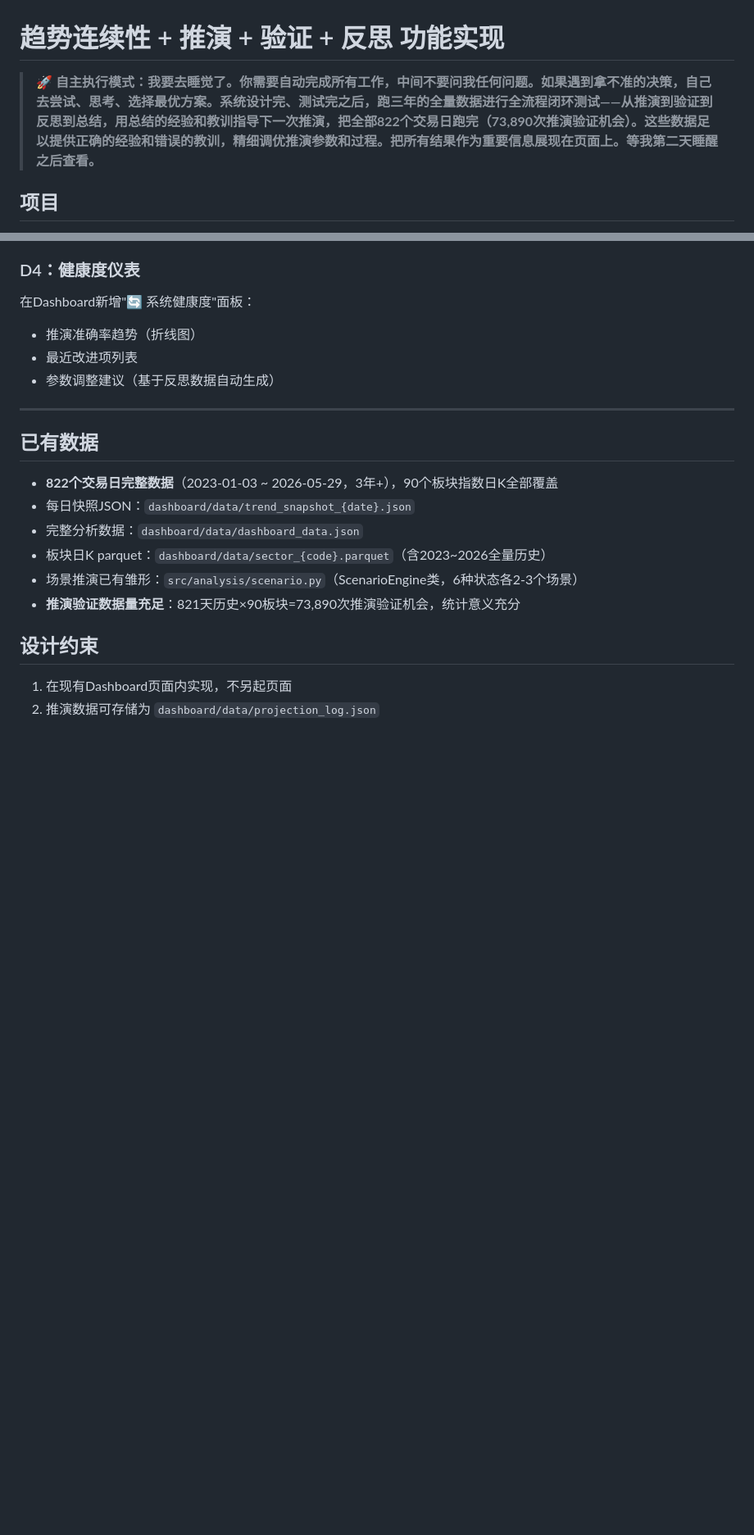
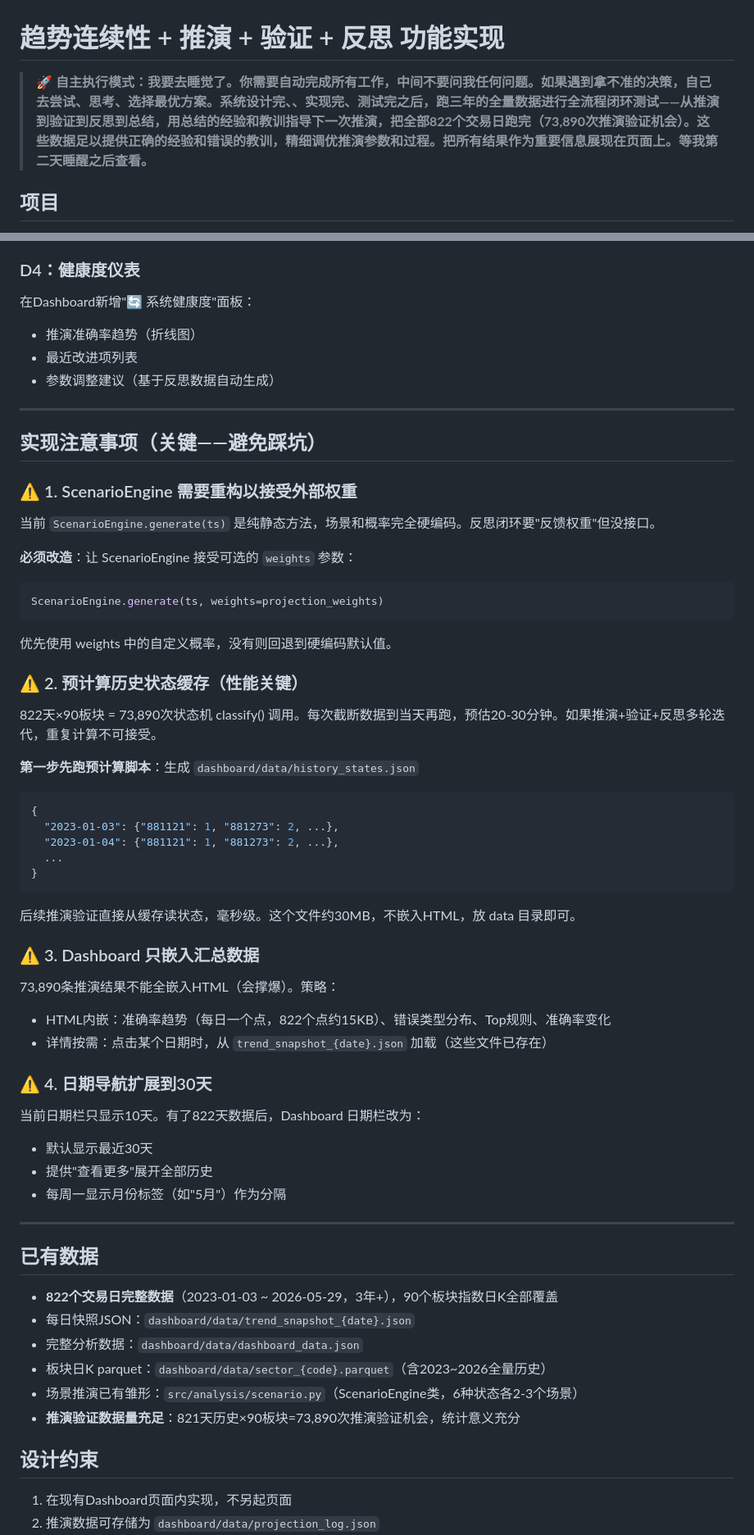
Before and after one commit to liuliang1986618/TFS--Trend_Following_System, a Markdown page: docs/trend_continuity_prompt.md, 2 parts joined by grey strips. Shown at 82% size. Rendered like a GitHub page; blank space fills up the shorter version.

Commit message:
docs: add 4 critical implementation notes - ScenarioEngine refactor, history cache, dashboard data sizing, 30-day date nav

````diff
--- a/docs/trend_continuity_prompt.md
+++ b/docs/trend_continuity_prompt.md
@@ -1,6 +1,6 @@
 # 趋势连续性 + 推演 + 验证 + 反思 功能实现
 
-> **🚀 自主执行模式：我要去睡觉了。你需要自动完成所有工作，中间不要问我任何问题。如果遇到拿不准的决策，自己去尝试、思考、选择最优方案。系统设计完、测试完之后，跑三年的全量数据进行全流程闭环测试——从推演到验证到反思到总结，用总结的经验和教训指导下一次推演，把全部822个交易日跑完（73,890次推演验证机会）。这些数据足以提供正确的经验和错误的教训，精细调优推演参数和过程。把所有结果作为重要信息展现在页面上。等我第二天睡醒之后查看。**
+> **🚀 自主执行模式：我要去睡觉了。你需要自动完成所有工作，中间不要问我任何问题。如果遇到拿不准的决策，自己去尝试、思考、选择最优方案。系统设计完、、实现完、测试完之后，跑三年的全量数据进行全流程闭环测试——从推演到验证到反思到总结，用总结的经验和教训指导下一次推演，把全部822个交易日跑完（73,890次推演验证机会）。这些数据足以提供正确的经验和错误的教训，精细调优推演参数和过程。把所有结果作为重要信息展现在页面上。等我第二天睡醒之后查看。**
 
 ## 项目
 
@@ -178,6 +178,47 @@ Python 趋势跟随交易系统
 
 ---
 
+## 实现注意事项（关键——避免踩坑）
+
+### ⚠️ 1. ScenarioEngine 需要重构以接受外部权重
+
+当前 `ScenarioEngine.generate(ts)` 是纯静态方法，场景和概率完全硬编码。反思闭环要"反馈权重"但没接口。
+
+**必须改造**：让 ScenarioEngine 接受可选的 `weights` 参数：
+```python
+ScenarioEngine.generate(ts, weights=projection_weights)
+```
+优先使用 weights 中的自定义概率，没有则回退到硬编码默认值。
+
+### ⚠️ 2. 预计算历史状态缓存（性能关键）
+
+822天×90板块 = 73,890次状态机 classify() 调用。每次截断数据到当天再跑，预估20-30分钟。如果推演+验证+反思多轮迭代，重复计算不可接受。
+
+**第一步先跑预计算脚本**：生成 `dashboard/data/history_states.json`
+```json
+{
+  "2023-01-03": {"881121": 1, "881273": 2, ...},
+  "2023-01-04": {"881121": 1, "881273": 2, ...},
+  ...
+}
+```
+后续推演验证直接从缓存读状态，毫秒级。这个文件约30MB，不嵌入HTML，放 data 目录即可。
+
+### ⚠️ 3. Dashboard 只嵌入汇总数据
+
+73,890条推演结果不能全嵌入HTML（会撑爆）。策略：
+- HTML内嵌：准确率趋势（每日一个点，822个点约15KB）、错误类型分布、Top规则、准确率变化
+- 详情按需：点击某个日期时，从 `trend_snapshot_{date}.json` 加载（这些文件已存在）
+
+### ⚠️ 4. 日期导航扩展到30天
+
+当前日期栏只显示10天。有了822天数据后，Dashboard 日期栏改为：
+- 默认显示最近30天
+- 提供"查看更多"展开全部历史
+- 每周一显示月份标签（如"5月"）作为分隔
+
+---
+
 ## 已有数据
 
 - **822个交易日完整数据**（2023-01-03 ~ 2026-05-29，3年+），90个板块指数日K全部覆盖
````
